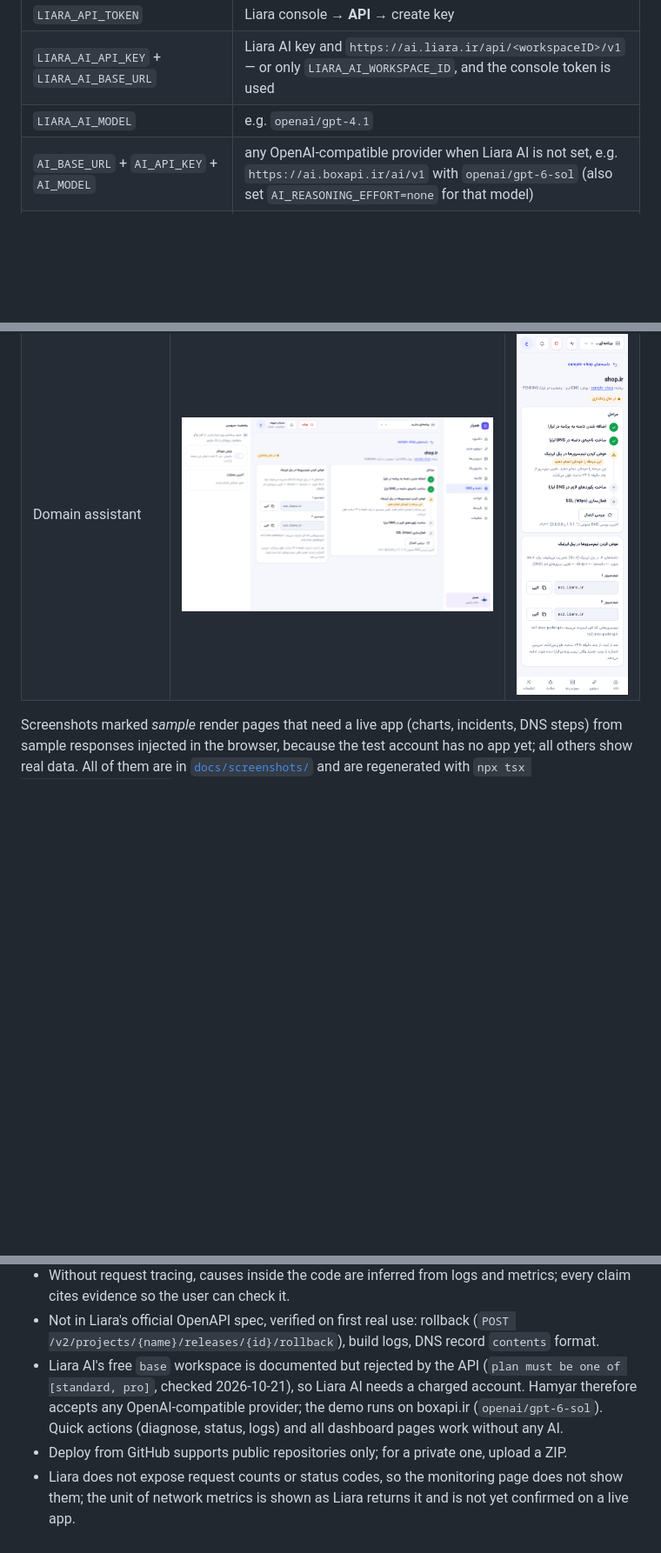
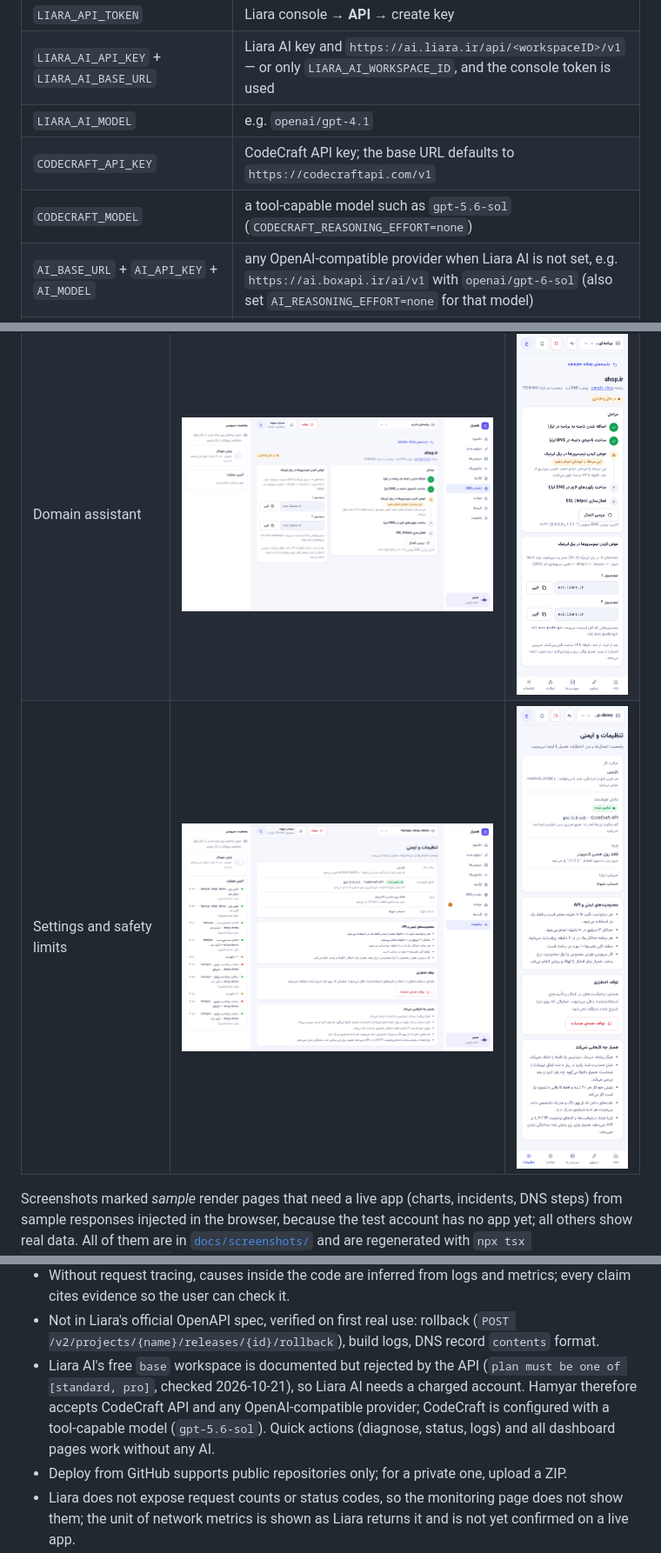
Before and after one commit to fordi1/hamyar, a Markdown page: README.md, 3 parts joined by grey strips. Shown at 87% size. Rendered like a GitHub page; pictures changed too: docs/screenshots/12-settings-desktop.png (added), docs/screenshots/12-settings-mobile.png (added); blank space fills up the shorter version.

```diff
--- a/README.md
+++ b/README.md
@@ -59,6 +59,8 @@ Fill `.env` (never commit it):
 | `LIARA_API_TOKEN` | Liara console → **API** → create key |
 | `LIARA_AI_API_KEY` + `LIARA_AI_BASE_URL` | Liara AI key and `https://ai.liara.ir/api/<workspaceID>/v1` — or only `LIARA_AI_WORKSPACE_ID`, and the console token is used |
 | `LIARA_AI_MODEL` | e.g. `openai/gpt-4.1` |
+| `CODECRAFT_API_KEY` | CodeCraft API key; the base URL defaults to `https://codecraftapi.com/v1` |
+| `CODECRAFT_MODEL` | a tool-capable model such as `gpt-5.6-sol` (`CODECRAFT_REASONING_EFFORT=none`) |
 | `AI_BASE_URL` + `AI_API_KEY` + `AI_MODEL` | any OpenAI-compatible provider when Liara AI is not set, e.g. `https://ai.boxapi.ir/ai/v1` with `openai/gpt-6-sol` (also set `AI_REASONING_EFFORT=none` for that model) |
 | `HAMYAR_MODE` | `observe`, `review` (default) or `auto-safe` |
 | `HAMYAR_DASHBOARD_PASSWORD` | required when the dashboard runs on a server |
@@ -106,6 +108,7 @@ To run it on Liara, deploy this folder as a `node` app with `HAMYAR_DASHBOARD_PA
 | Monitoring | ![](docs/screenshots/07-monitoring-sample-desktop.png) | ![](docs/screenshots/07-monitoring-sample-mobile.png) |
 | Incident workspace | ![](docs/screenshots/09-incident-sample-desktop.png) | ![](docs/screenshots/09-incident-sample-mobile.png) |
 | Domain assistant | ![](docs/screenshots/10-domain-sample-desktop.png) | ![](docs/screenshots/10-domain-sample-mobile.png) |
+| Settings and safety limits | ![](docs/screenshots/12-settings-desktop.png) | ![](docs/screenshots/12-settings-mobile.png) |
 
 Screenshots marked *sample* render pages that need a live app (charts, incidents, DNS steps) from
 sample responses injected in the browser, because the test account has no app yet; all others show
@@ -225,7 +228,8 @@ Platform detection, default ports, ignore rules and the release body are ported
   (`POST /v2/projects/{name}/releases/{id}/rollback`), build logs, DNS record `contents` format.
 - Liara AI's free `base` workspace is documented but rejected by the API (`plan must be one of
   [standard, pro]`, checked 2026-10-21), so Liara AI needs a charged account. Hamyar therefore
-  accepts any OpenAI-compatible provider; the demo runs on boxapi.ir (`openai/gpt-6-sol`). Quick
+  accepts CodeCraft API and any OpenAI-compatible provider; CodeCraft is configured with a
+  tool-capable model (`gpt-5.6-sol`). Quick
   actions (diagnose, status, logs) and all dashboard pages work without any AI.
 - Deploy from GitHub supports public repositories only; for a private one, upload a ZIP.
 - Liara does not expose request counts or status codes, so the monitoring page does not show them;
```
Also changed, not shown: other parts of README.md (+1 -1 lines), PROJECT-OVERRIDES.md (added, +23 -0 lines), docs/CHALLENGE-SCORECARD.md (added, +74 -0 lines), 12 other files.
